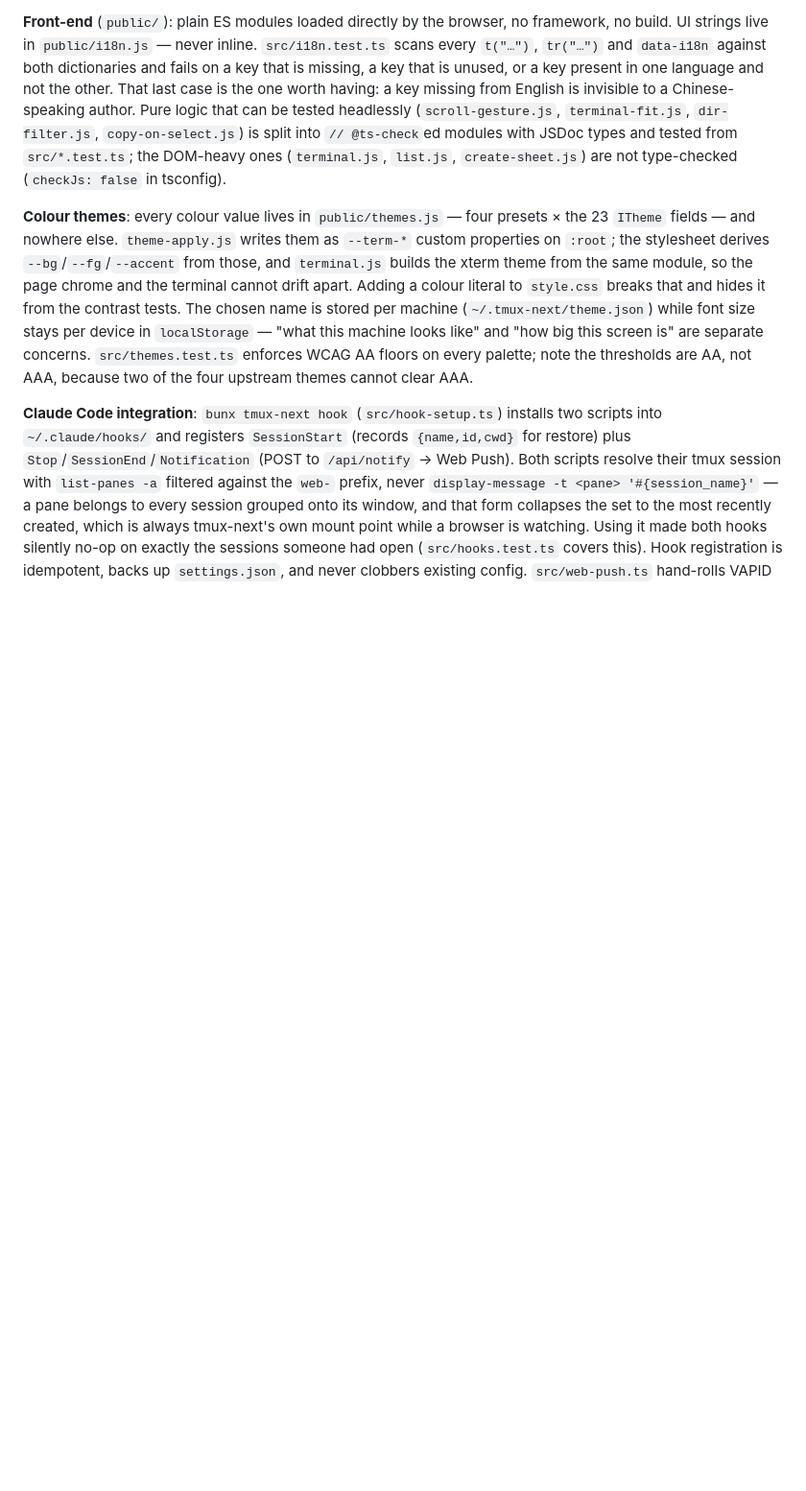
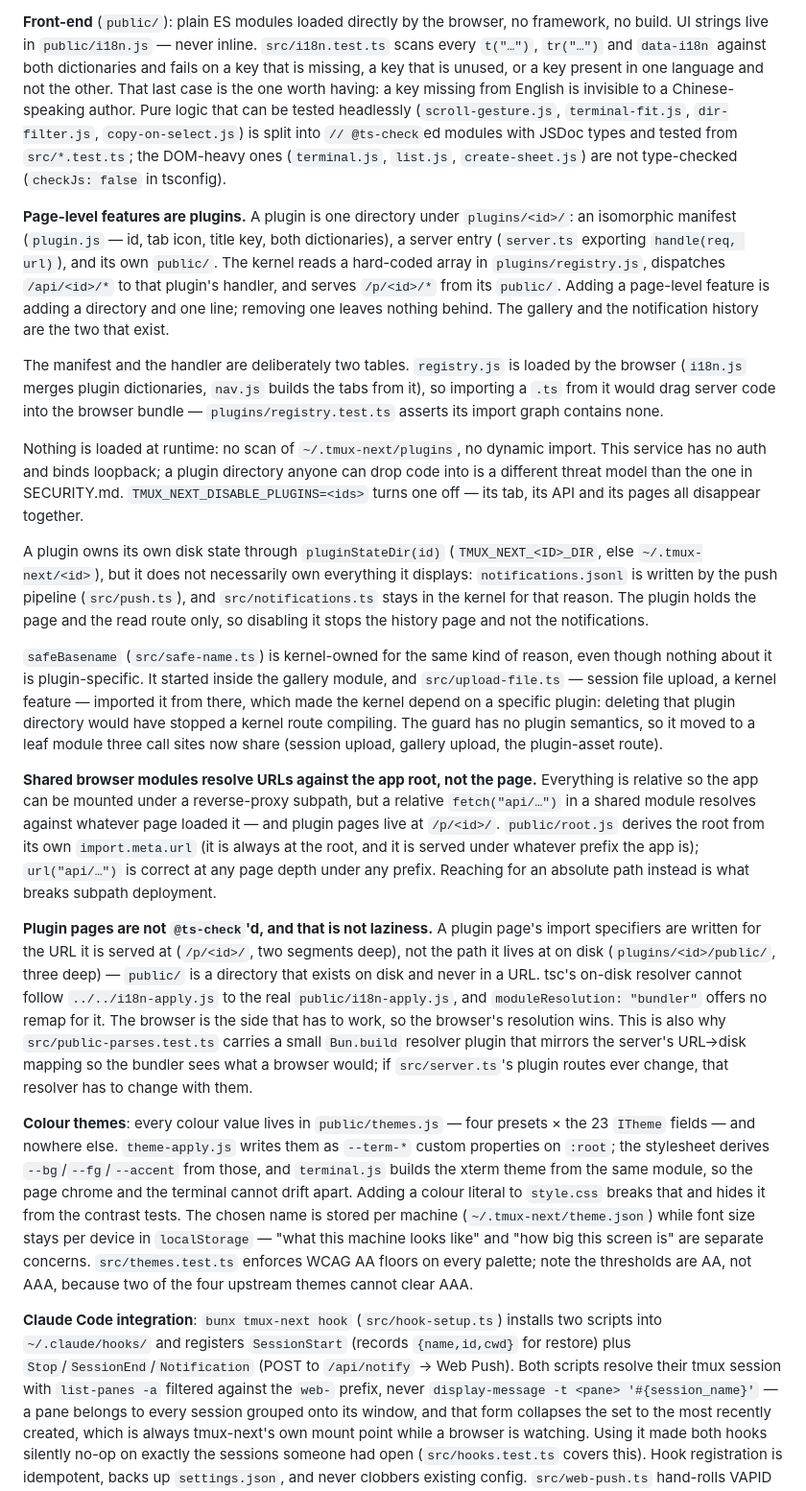
Before and after one commit to niletry/tmux-next, a Markdown page: CLAUDE.md, the part around the change. Shown at 96% size. GitHub-like rendering; blank space fills up the shorter version.

Commit message:
docs: 记下插件接缝

```diff
--- a/CLAUDE.md
+++ b/CLAUDE.md
@@ -31,6 +31,20 @@ Browser (xterm.js) ⇄ WebSocket ⇄ Bun server ⇄ `tmux -C attach` (control mo
 **Server** (`src/server.ts`): a single `fetch` dispatching on pathname (no route table), plus the `/ws` upgrade. All state modules under `src/` are leaf modules it composes. Static files come straight from `public/`, and xterm.js is served out of `node_modules/`.
 
 **Front-end** (`public/`): plain ES modules loaded directly by the browser, no framework, no build. UI strings live in `public/i18n.js` — never inline. `src/i18n.test.ts` scans every `t("…")`, `tr("…")` and `data-i18n` against both dictionaries and fails on a key that is missing, a key that is unused, or a key present in one language and not the other. That last case is the one worth having: a key missing from English is invisible to a Chinese-speaking author. Pure logic that can be tested headlessly (`scroll-gesture.js`, `terminal-fit.js`, `dir-filter.js`, `copy-on-select.js`) is split into `// @ts-check`ed modules with JSDoc types and tested from `src/*.test.ts`; the DOM-heavy ones (`terminal.js`, `list.js`, `create-sheet.js`) are not type-checked (`checkJs: false` in tsconfig).
+
+**Page-level features are plugins.** A plugin is one directory under `plugins/<id>/`: an isomorphic manifest (`plugin.js` — id, tab icon, title key, both dictionaries), a server entry (`server.ts` exporting `handle(req, url)`), and its own `public/`. The kernel reads a hard-coded array in `plugins/registry.js`, dispatches `/api/<id>/*` to that plugin's handler, and serves `/p/<id>/*` from its `public/`. Adding a page-level feature is adding a directory and one line; removing one leaves nothing behind. The gallery and the notification history are the two that exist.
+
+The manifest and the handler are deliberately two tables. `registry.js` is loaded by the browser (`i18n.js` merges plugin dictionaries, `nav.js` builds the tabs from it), so importing a `.ts` from it would drag server code into the browser bundle — `plugins/registry.test.ts` asserts its import graph contains none.
+
+Nothing is loaded at runtime: no scan of `~/.tmux-next/plugins`, no dynamic import. This service has no auth and binds loopback; a plugin directory anyone can drop code into is a different threat model than the one in SECURITY.md. `TMUX_NEXT_DISABLE_PLUGINS=<ids>` turns one off — its tab, its API and its pages all disappear together.
+
+A plugin owns its own disk state through `pluginStateDir(id)` (`TMUX_NEXT_<ID>_DIR`, else `~/.tmux-next/<id>`), but it does not necessarily own everything it displays: `notifications.jsonl` is written by the push pipeline (`src/push.ts`), and `src/notifications.ts` stays in the kernel for that reason. The plugin holds the page and the read route only, so disabling it stops the history page and not the notifications.
+
+`safeBasename` (`src/safe-name.ts`) is kernel-owned for the same kind of reason, even though nothing about it is plugin-specific. It started inside the gallery module, and `src/upload-file.ts` — session file upload, a kernel feature — imported it from there, which made the kernel depend on a specific plugin: deleting that plugin directory would have stopped a kernel route compiling. The guard has no plugin semantics, so it moved to a leaf module three call sites now share (session upload, gallery upload, the plugin-asset route).
+
+**Shared browser modules resolve URLs against the app root, not the page.** Everything is relative so the app can be mounted under a reverse-proxy subpath, but a relative `fetch("api/…")` in a shared module resolves against whatever page loaded it — and plugin pages live at `/p/<id>/`. `public/root.js` derives the root from its own `import.meta.url` (it is always at the root, and it is served under whatever prefix the app is); `url("api/…")` is correct at any page depth under any prefix. Reaching for an absolute path instead is what breaks subpath deployment.
+
+**Plugin pages are not `@ts-check`'d, and that is not laziness.** A plugin page's import specifiers are written for the URL it is served at (`/p/<id>/`, two segments deep), not the path it lives at on disk (`plugins/<id>/public/`, three deep) — `public/` is a directory that exists on disk and never in a URL. tsc's on-disk resolver cannot follow `../../i18n-apply.js` to the real `public/i18n-apply.js`, and `moduleResolution: "bundler"` offers no remap for it. The browser is the side that has to work, so the browser's resolution wins. This is also why `src/public-parses.test.ts` carries a small `Bun.build` resolver plugin that mirrors the server's URL→disk mapping so the bundler sees what a browser would; if `src/server.ts`'s plugin routes ever change, that resolver has to change with them.
 
 **Colour themes**: every colour value lives in `public/themes.js` — four presets × the 23 `ITheme` fields — and nowhere else. `theme-apply.js` writes them as `--term-*` custom properties on `:root`; the stylesheet derives `--bg`/`--fg`/`--accent` from those, and `terminal.js` builds the xterm theme from the same module, so the page chrome and the terminal cannot drift apart. Adding a colour literal to `style.css` breaks that and hides it from the contrast tests. The chosen name is stored per machine (`~/.tmux-next/theme.json`) while font size stays per device in `localStorage` — "what this machine looks like" and "how big this screen is" are separate concerns. `src/themes.test.ts` enforces WCAG AA floors on every palette; note the thresholds are AA, not AAA, because two of the four upstream themes cannot clear AAA.
 
```
